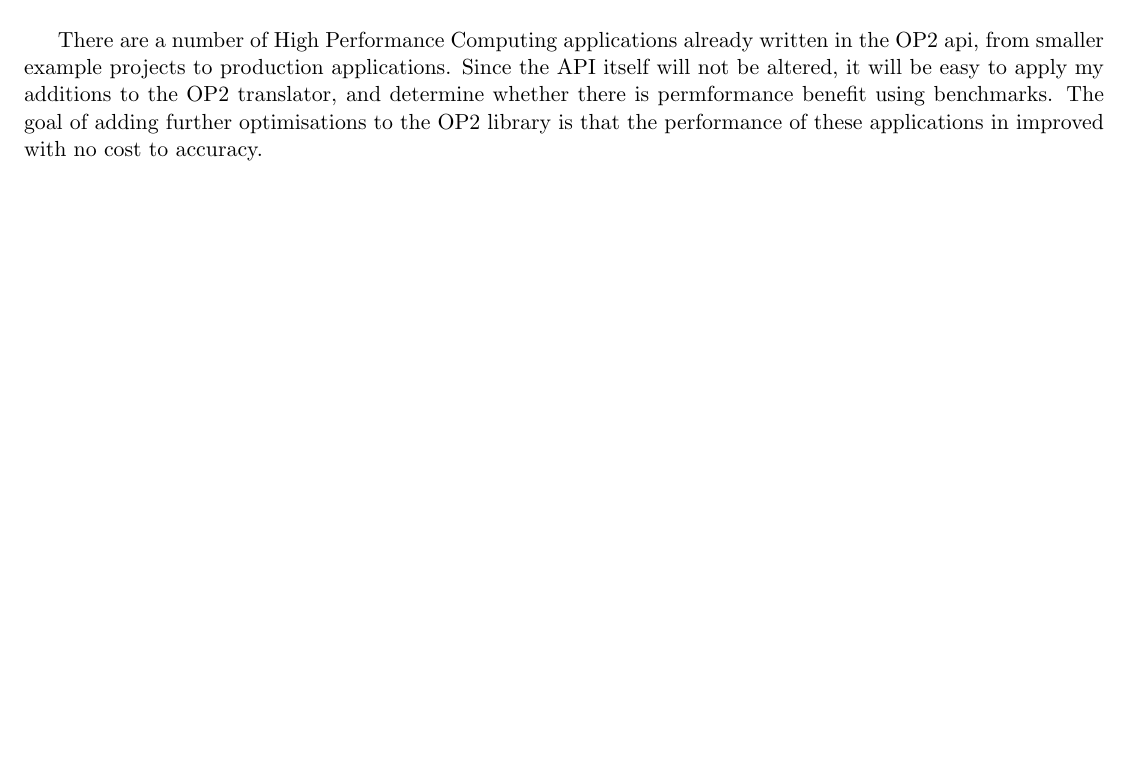
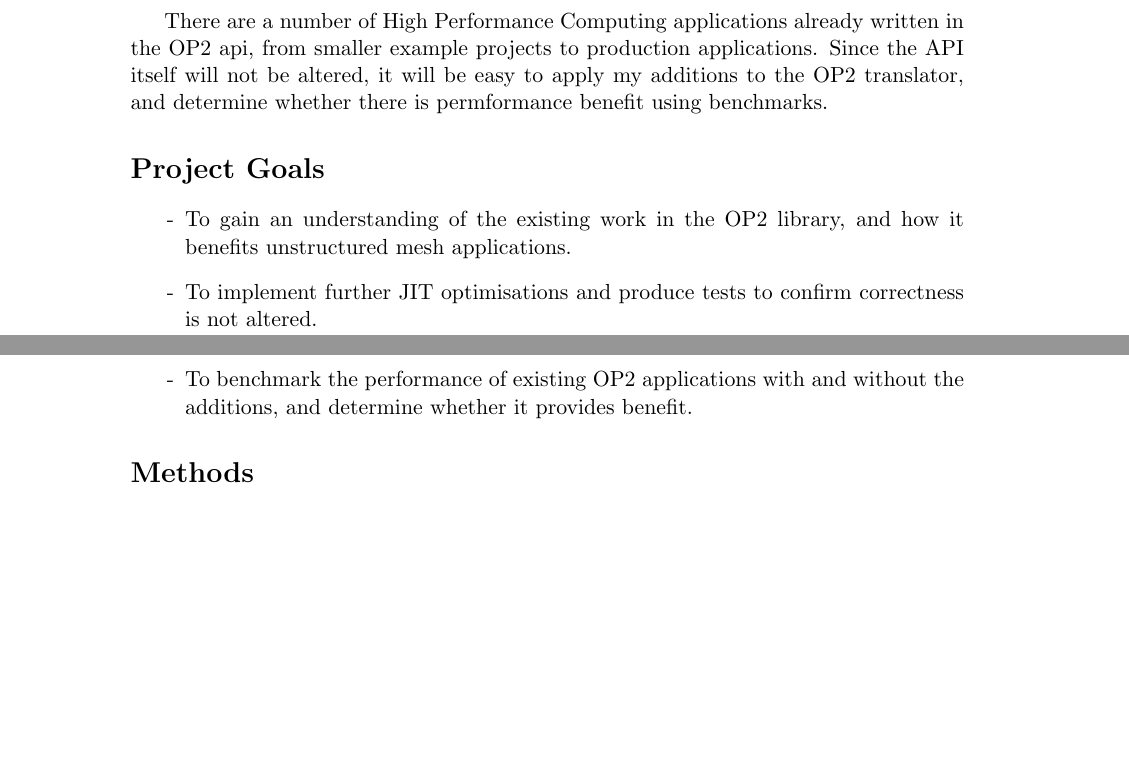
Before and after one commit to NDunne/Dissertation-LaTeX, a LaTeX document (Project_Specification.tex): part of the page before the commit and two parts of pages 1 and 2 of 2 after it, the two joined at a grey line, cut so that both start at the same text, the shorter picture padded with empty space. Compiled offline with pdfLaTeX.

Commit message:
2 sections drafted

```diff
--- a/Project_Specification.tex
+++ b/Project_Specification.tex
@@ -1,6 +1,6 @@
 \documentclass[11pt]{article}
 
-\usepackage[margin=0.5in]{geometry}
+\usepackage[a4paper]{geometry}
 
 \title{Extending just-in-time compilation for OP2}
 \author{Nathan Dunne - u1604486}
@@ -14,5 +14,13 @@ OP2 is an Embedded Domain Specific Language for solving unstructured mesh based
 One way to improve the performance of an application such as the unstructured meshes targetted by OP2 is using Just-In-Time (JIT) compilation, whereby performance sensitive sections of the application are re-compiled at runtime to apply additional optimisations once the parameters of execution are known. The performance gain must be sufficient to offset the extra time taken to recompile in order for this technique to be effective. There is exisiting work implemented already for some JIT optimisations, however there is still space for further performance gain. The aim of this project is to implement additional optimisations in this area, such as replacing library operatuibs with constants, hard coding loop bounds, and applying loop fission/fusion.
 \newline
 \par
-There are a number of High Performance Computing applications already written in the OP2 api, from smaller example projects to production applications. Since the API itself will not be altered, it will be easy to apply my additions to the OP2 translator, and determine whether there is permformance benefit using benchmarks. The goal of adding further optimisations to the OP2 library is that the performance of these applications in improved with no cost to accuracy.
+There are a number of High Performance Computing applications already written in the OP2 api, from smaller example projects to production applications. Since the API itself will not be altered, it will be easy to apply my additions to the OP2 translator, and determine whether there is permformance benefit using benchmarks.
+
+\section*{Project Goals}
+ \begin{itemize}
+  \item[-]{To gain an understanding of the existing work in the OP2 library, and how it benefits unstructured mesh applications.}
+  \item[-]{To implement further JIT optimisations and produce tests to confirm correctness is not altered.}
+  \item[-]{To benchmark the performance of existing OP2 applications with and without the additions, and determine whether it provides benefit.}
+ \end{itemize}
+\section*{Methods}
 \end{document}
```
Also changed, not shown: Project_Specification.pdf.
